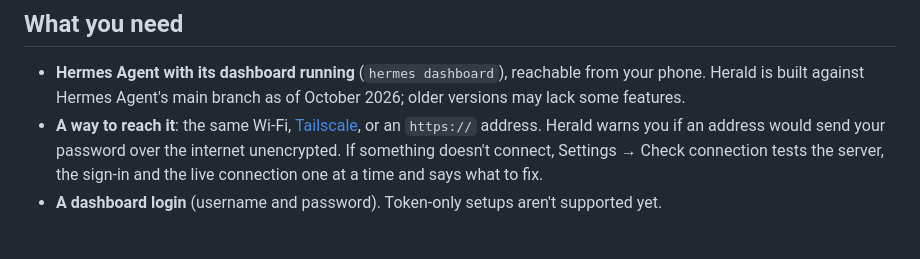
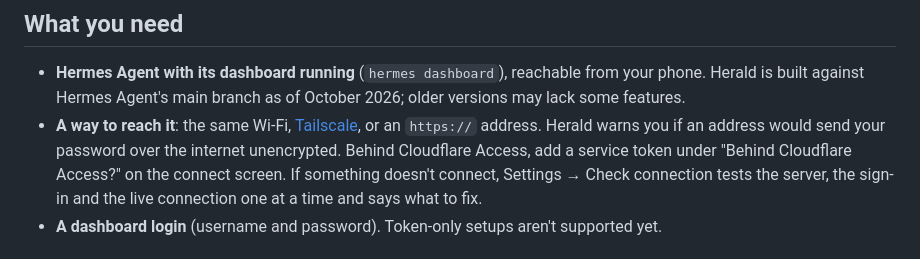
Before and after one commit to Giton22/herald, a Markdown page: README.md, the part around the change. GitHub-like rendering.

Commit message:
Docs: Cloudflare Access service tokens
Co-Authored-By: Claude Opus 5.5 <noreply@anthropic.com>

```diff
--- a/README.md
+++ b/README.md
@@ -68,7 +68,8 @@ Everything shown is sample data, not a real gateway.
 - **Hermes Agent with its dashboard running** (`hermes dashboard`), reachable from your phone.
   Herald is built against Hermes Agent's main branch as of October 2026; older versions may lack some features.
 - **A way to reach it**: the same Wi-Fi, [Tailscale](https://tailscale.com), or an `https://` address.
-  Herald warns you if an address would send your password over the internet unencrypted.
+  Herald warns you if an address would send your password over the internet unencrypted. Behind
+  Cloudflare Access, add a service token under "Behind Cloudflare Access?" on the connect screen.
   If something doesn't connect, Settings → Check connection tests the server, the sign-in and the live
   connection one at a time and says what to fix.
 - **A dashboard login** (username and password). Token-only setups aren't supported yet.
```
Also changed, not shown: docs/ROADMAP.md (+1 -0 lines).
